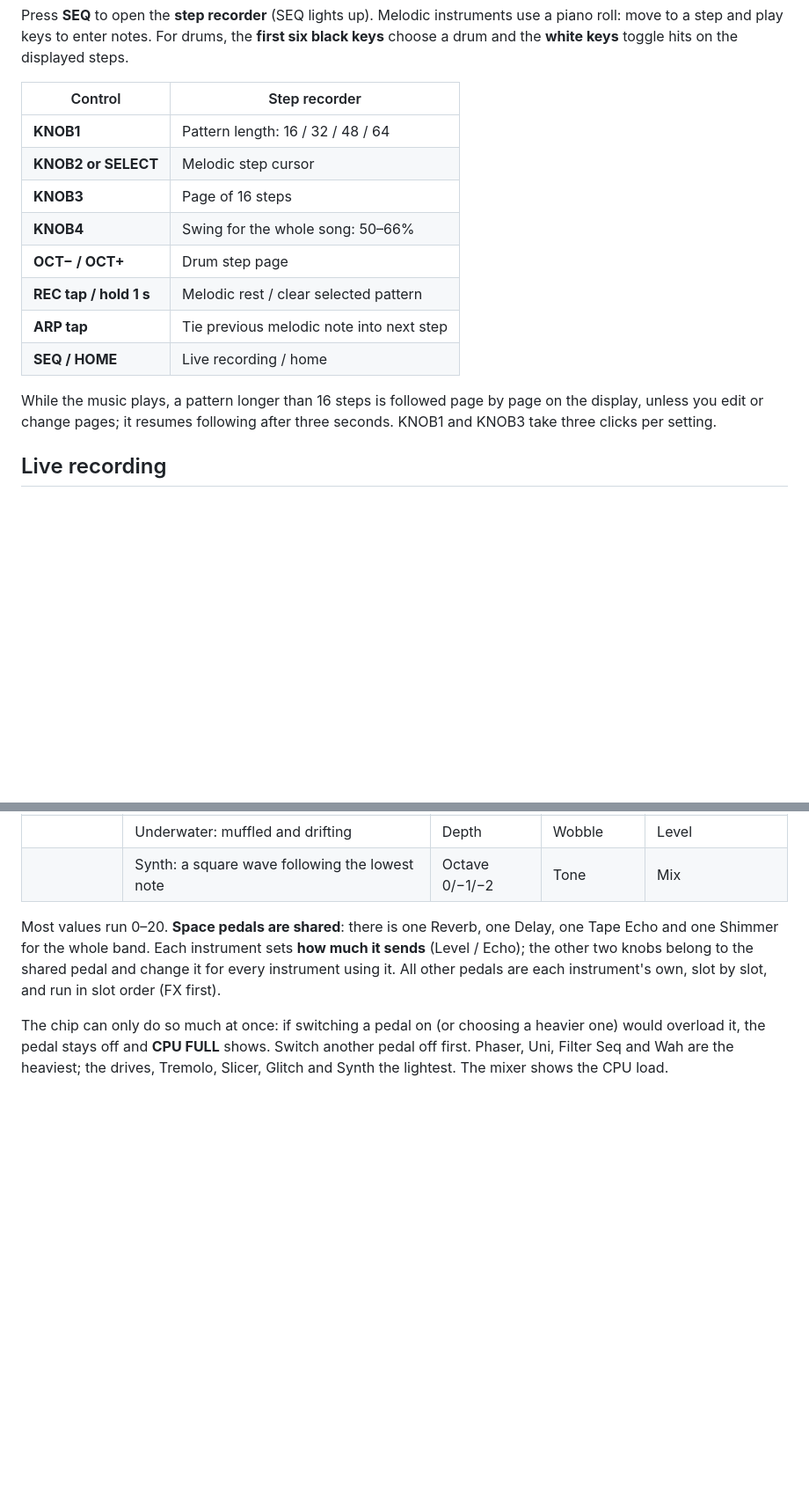
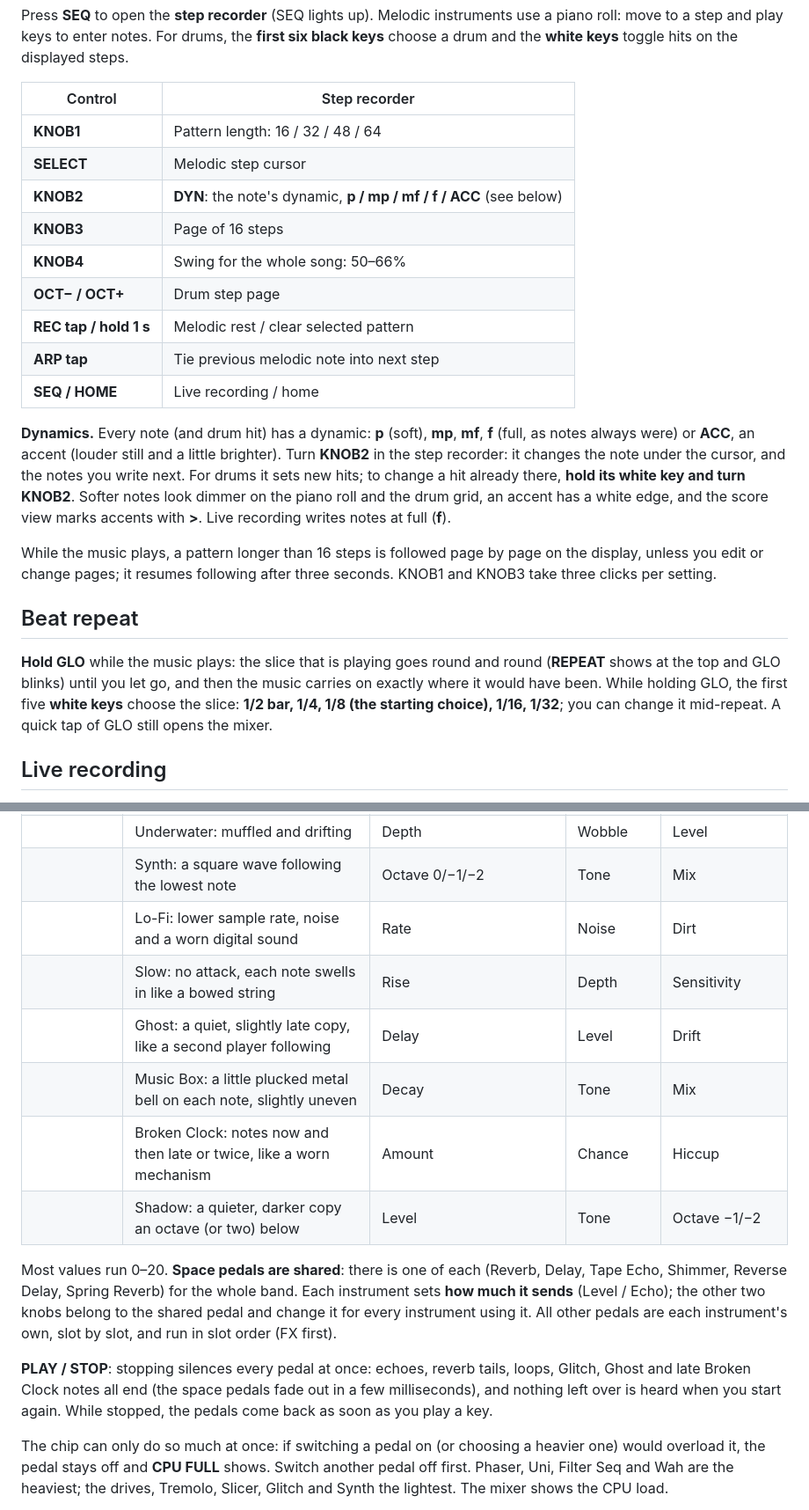
Before and after one commit to MammothCheese/quartet, a Markdown page: docs/USER_GUIDE.md, 2 parts joined by grey strips. Shown at 88% size. Drawn GitHub-style; blank space fills up the shorter version.

```diff
--- a/docs/USER_GUIDE.md
+++ b/docs/USER_GUIDE.md
@@ -28,7 +28,8 @@ Press **SEQ** to open the **step recorder** (SEQ lights up). Melodic instruments
 | Control | Step recorder |
 |---|---|
 | **KNOB1** | Pattern length: 16 / 32 / 48 / 64 |
-| **KNOB2 or SELECT** | Melodic step cursor |
+| **SELECT** | Melodic step cursor |
+| **KNOB2** | **DYN**: the note's dynamic, **p / mp / mf / f / ACC** (see below) |
 | **KNOB3** | Page of 16 steps |
 | **KNOB4** | Swing for the whole song: 50–66% |
 | **OCT− / OCT+** | Drum step page |
@@ -36,7 +37,13 @@ Press **SEQ** to open the **step recorder** (SEQ lights up). Melodic instruments
 | **ARP tap** | Tie previous melodic note into next step |
 | **SEQ / HOME** | Live recording / home |
 
+**Dynamics.** Every note (and drum hit) has a dynamic: **p** (soft), **mp**, **mf**, **f** (full, as notes always were) or **ACC**, an accent (louder still and a little brighter). Turn **KNOB2** in the step recorder: it changes the note under the cursor, and the notes you write next. For drums it sets new hits; to change a hit already there, **hold its white key and turn KNOB2**. Softer notes look dimmer on the piano roll and the drum grid, an accent has a white edge, and the score view marks accents with **>**. Live recording writes notes at full (**f**).
+
 While the music plays, a pattern longer than 16 steps is followed page by page on the display, unless you edit or change pages; it resumes following after three seconds. KNOB1 and KNOB3 take three clicks per setting.
+
+## Beat repeat
+
+**Hold GLO** while the music plays: the slice that is playing goes round and round (**REPEAT** shows at the top and GLO blinks) until you let go, and then the music carries on exactly where it would have been. While holding GLO, the first five **white keys** choose the slice: **1/2 bar, 1/4, 1/8 (the starting choice), 1/16, 1/32**; you can change it mid-repeat. A quick tap of GLO still opens the mixer.
 
 ## Live recording
 
@@ -119,8 +132,16 @@ The five top-row buttons are **five pedal slots for the selected instrument**, a
 | | Glitch: on a step, now and then, a slice repeats, reverses or stutters | Chance | Length 1/32–1/8 | Mix |
 | | Underwater: muffled and drifting | Depth | Wobble | Level |
 | | Synth: a square wave following the lowest note | Octave 0/−1/−2 | Tone | Mix |
+| | Lo-Fi: lower sample rate, noise and a worn digital sound | Rate | Noise | Dirt |
+| | Slow: no attack, each note swells in like a bowed string | Rise | Depth | Sensitivity |
+| | Ghost: a quiet, slightly late copy, like a second player following | Delay | Level | Drift |
+| | Music Box: a little plucked metal bell on each note, slightly uneven | Decay | Tone | Mix |
+| | Broken Clock: notes now and then late or twice, like a worn mechanism | Amount | Chance | Hiccup |
+| | Shadow: a quieter, darker copy an octave (or two) below | Level | Tone | Octave −1/−2 |
 
-Most values run 0–20. **Space pedals are shared**: there is one Reverb, one Delay, one Tape Echo and one Shimmer for the whole band. Each instrument sets **how much it sends** (Level / Echo); the other two knobs belong to the shared pedal and change it for every instrument using it. All other pedals are each instrument's own, slot by slot, and run in slot order (FX first).
+Most values run 0–20. **Space pedals are shared**: there is one of each (Reverb, Delay, Tape Echo, Shimmer, Reverse Delay, Spring Reverb) for the whole band. Each instrument sets **how much it sends** (Level / Echo); the other two knobs belong to the shared pedal and change it for every instrument using it. All other pedals are each instrument's own, slot by slot, and run in slot order (FX first).
+
+**PLAY / STOP**: stopping silences every pedal at once: echoes, reverb tails, loops, Glitch, Ghost and late Broken Clock notes all end (the space pedals fade out in a few milliseconds), and nothing left over is heard when you start again. While stopped, the pedals come back as soon as you play a key.
 
 The chip can only do so much at once: if switching a pedal on (or choosing a heavier one) would overload it, the pedal stays off and **CPU FULL** shows. Switch another pedal off first. Phaser, Uni, Filter Seq and Wah are the heaviest; the drives, Tremolo, Slicer, Glitch and Synth the lightest. The mixer shows the CPU load.
 
```
Also changed, not shown: other parts of docs/USER_GUIDE.md (+14 -6 lines), README.md (+9 -4 lines), docs/guide/key.png (added), 6 other files.
